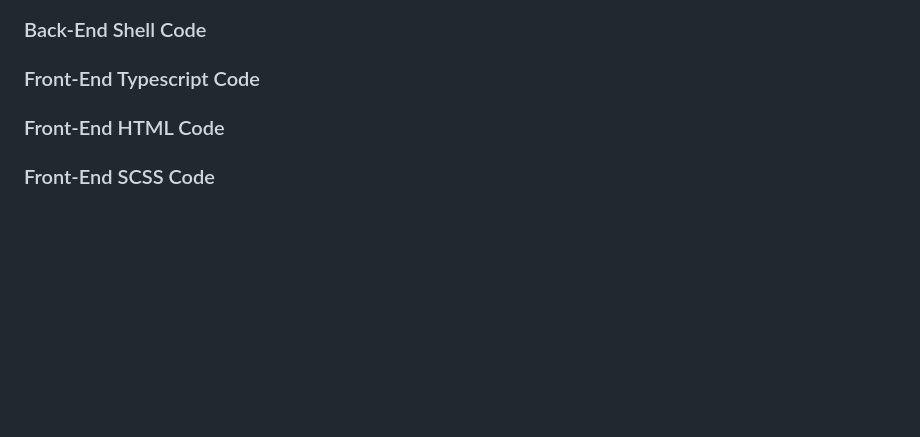
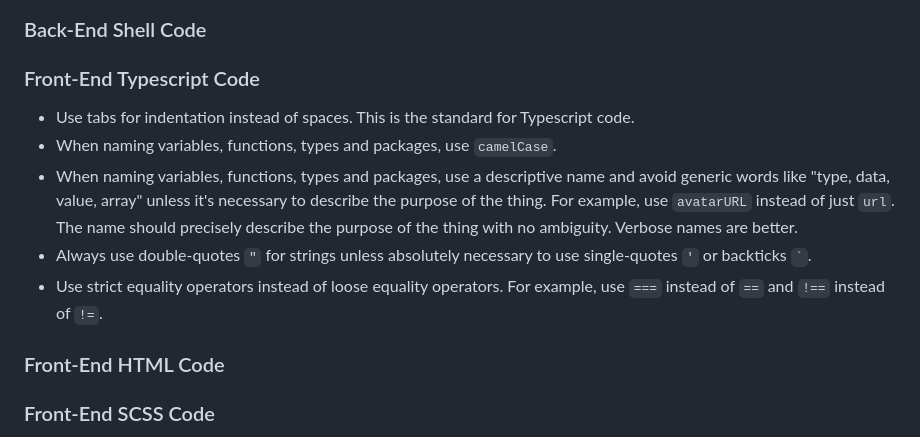
Before and after one commit to YourPlace-Network/Server, a Markdown page: docs/StyleGuide.md, the part around the change. GitHub-like rendering; blank space fills up the shorter version.

Commit message:
style guide

```diff
--- a/docs/StyleGuide.md
+++ b/docs/StyleGuide.md
@@ -50,6 +50,13 @@ Let's build code that we're proud to write and others are happy to read.
 
 ### Front-End Typescript Code
 
+- Use tabs for indentation instead of spaces. This is the standard for Typescript code.
+- When naming variables, functions, types and packages, use `camelCase`.
+- When naming variables, functions, types and packages, use a descriptive name and avoid generic words like "type, data, value, array" unless it's necessary to describe the purpose of the thing. For example, use `avatarURL` instead of just `url`. The name should precisely describe the purpose of the thing with no ambiguity. Verbose names are better.
+- Always use double-quotes `"` for strings unless absolutely necessary to use single-quotes `'` or backticks `` ` ``.
+- Use strict equality operators instead of loose equality operators. For example, use `===` instead of `==` and `!==` instead of `!=`.
+
+
 ### Front-End HTML Code
 
 ### Front-End SCSS Code
```
